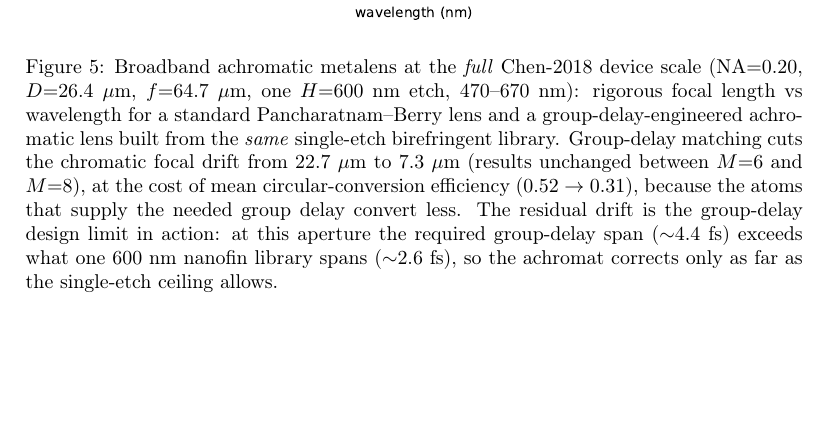
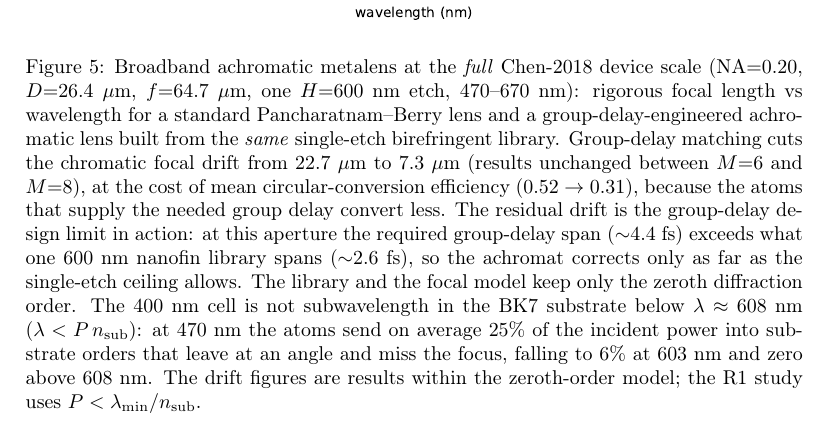
Before and after one commit to jeebuscrossaint/CELERIS, a LaTeX paper (paper/longform/paper.tex): part of page 14 of 20 before the commit and part of page 20 of 20 after it, cut so that both start at the same text, the shorter picture padded with empty space. Compiled offline with pdfLaTeX.

Commit message:
docs(paper): state the substrate-order caveat for the Chen-2018 achromat (#30)
The 400 nm cell is not subwavelength in BK7 below ~608 nm. The library and
focal model keep only the zeroth order, so the focal-drift numbers are results
within that model. Measured shares from #30 (25 % at 470 nm, 6 % at 603 nm).

```diff
--- a/paper/longform/paper.tex
+++ b/paper/longform/paper.tex
@@ -574,7 +574,13 @@ of mean circular-conversion efficiency ($0.52\to0.31$), because the atoms that
 supply the needed group delay convert less. The residual drift is the group-delay
 design limit in action: at this aperture the required group-delay span
 ($\sim$$4.4$~fs) exceeds what one $600$~nm nanofin library spans ($\sim$$2.6$~fs), so
-the achromat corrects only as far as the single-etch ceiling allows.}
+the achromat corrects only as far as the single-etch ceiling allows.
+The library and the focal model keep only the zeroth diffraction order. The
+$400$~nm cell is not subwavelength in the BK7 substrate below $\lambda\approx608$~nm
+($\lambda < P\,n_\mathrm{sub}$): at $470$~nm the atoms send on average $25\%$ of the
+incident power into substrate orders that leave at an angle and miss the focus, falling
+to $6\%$ at $603$~nm and zero above $608$~nm. The drift figures are results within
+the zeroth-order model; the R1 study uses $P<\lambda_\mathrm{min}/n_\mathrm{sub}$.}
 \label{fig:achromatic}
 \end{figure}
 
```
Also changed, not shown: paper/paper.md (+4 -1 lines).
